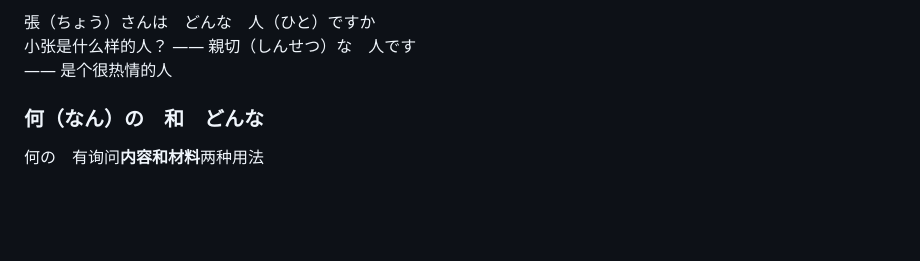
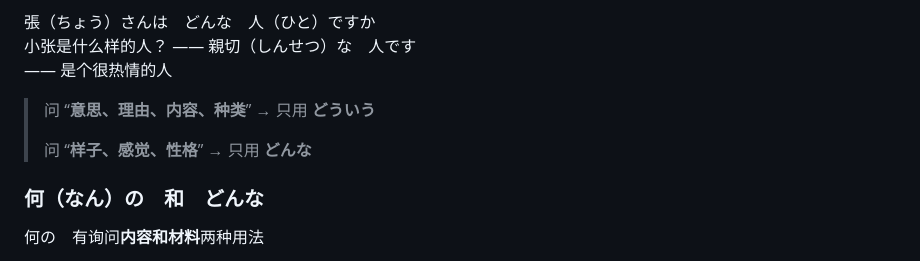
Before and after one commit to yojayc/yojayc.github.io, a Markdown page: 新标日-初级-第十课.md, the part around the change. Drawn GitHub-style; blank space fills up the shorter version.

```diff
--- a/新标日-初级-第十课.md
+++ b/新标日-初级-第十课.md
@@ -92,6 +92,10 @@ categories: 日语
 小张是什么样的人？
 —— 親切（しんせつ）な　人です
 —— 是个很热情的人
+
+> 问 “**意思、理由、内容、种类**” → 只用 **どういう**
+>
+> 问 “**样子、感觉、性格**” → 只用 **どんな**
 
 ### 何（なん）の　和　どんな
 
```
Also changed, not shown: 新标日-初级-第31课.md (+1 -1 lines), 新标日-初级-第32课.md (+1 -1 lines).
